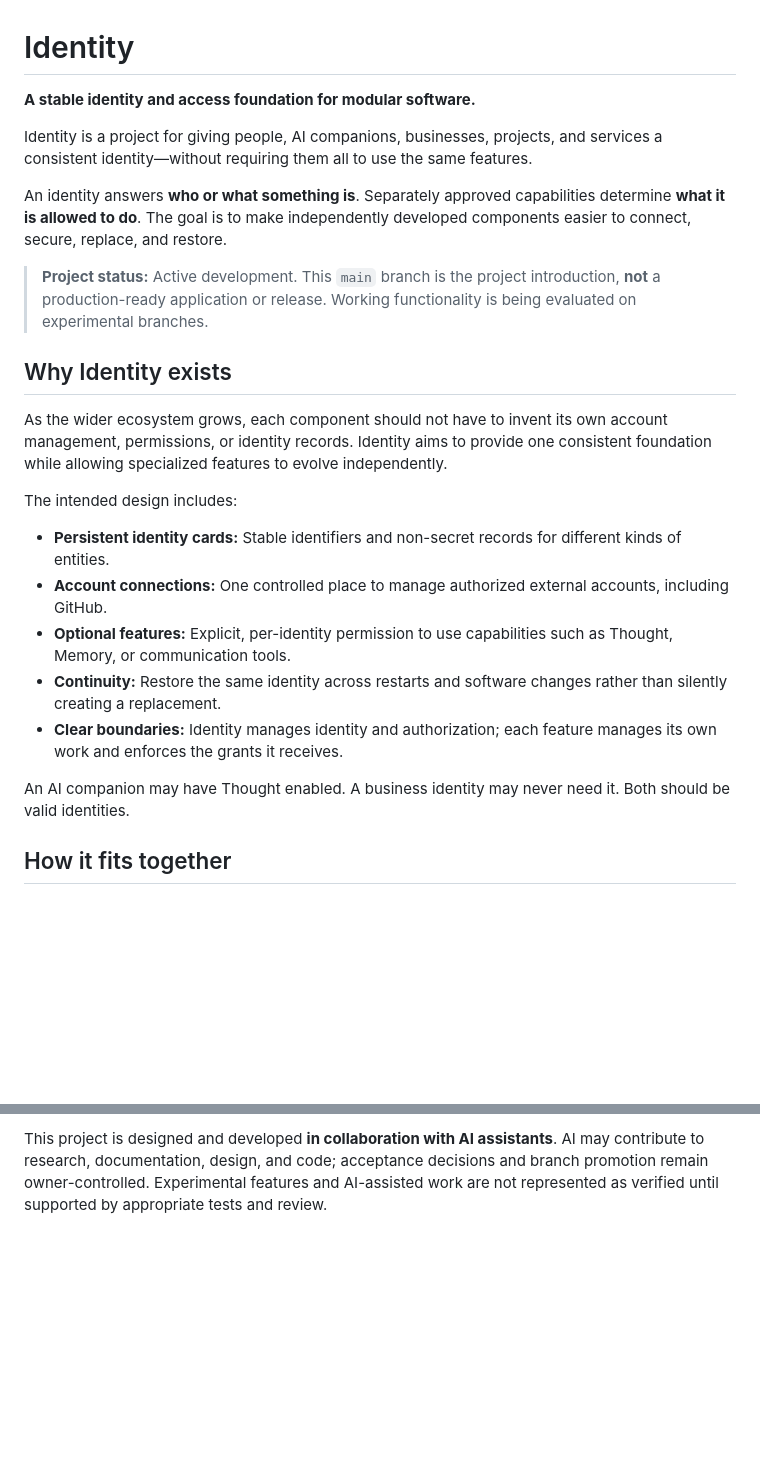
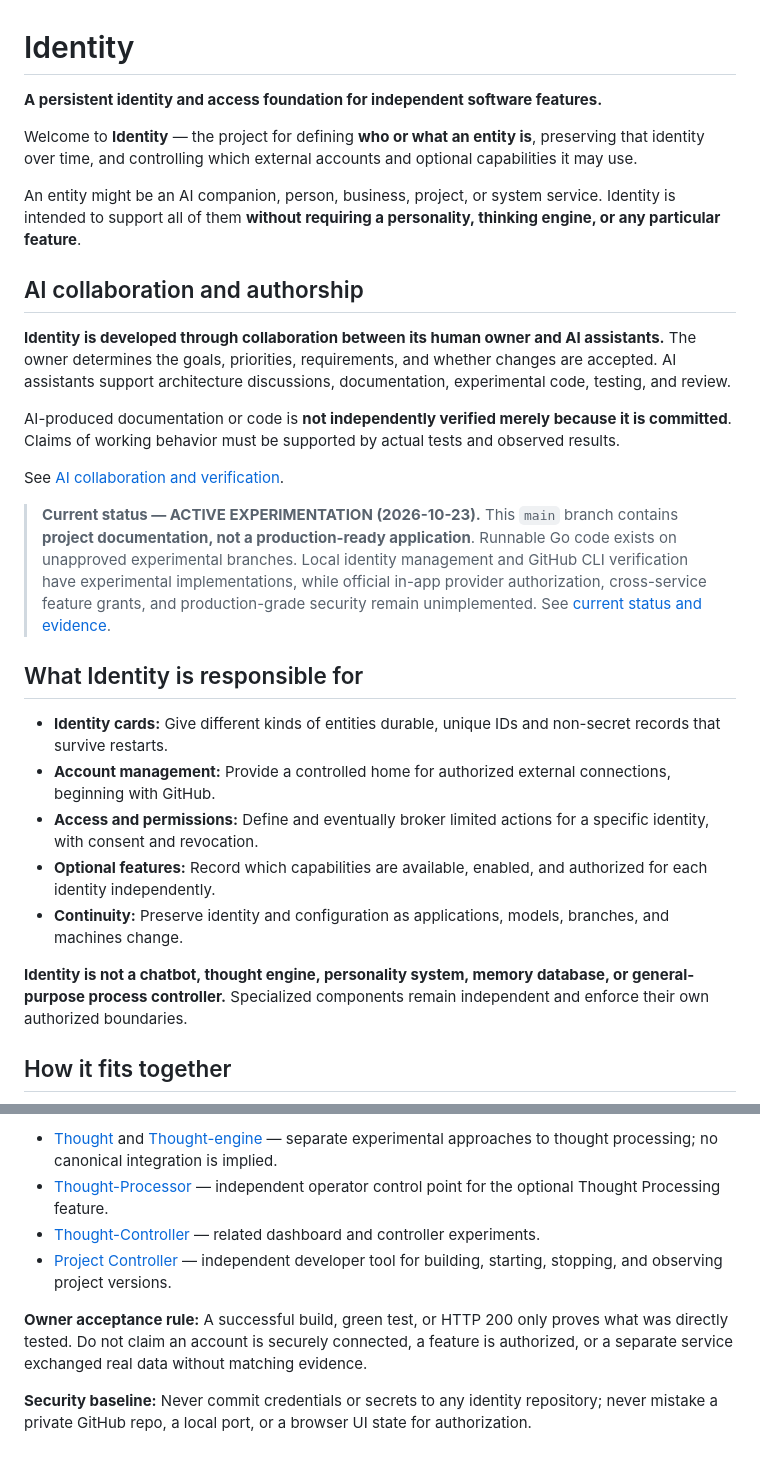
Before and after one commit to Arameair/identity, a Markdown page: README.md, 2 parts joined by grey strips. GitHub-like rendering; blank space fills up the shorter version.

```diff
--- a/README.md
+++ b/README.md
@@ -1,26 +1,30 @@
 # Identity
 
-**A stable identity and access foundation for modular software.**
+**A persistent identity and access foundation for independent software features.**
 
-Identity is a project for giving people, AI companions, businesses, projects, and services a consistent identity—without requiring them all to use the same features.
+Welcome to **Identity** — the project for defining **who or what an entity is**, preserving that identity over time, and controlling which external accounts and optional capabilities it may use.
 
-An identity answers **who or what something is**. Separately approved capabilities determine **what it is allowed to do**. The goal is to make independently developed components easier to connect, secure, replace, and restore.
+An entity might be an AI companion, person, business, project, or system service. Identity is intended to support all of them **without requiring a personality, thinking engine, or any particular feature**.
 
-> **Project status:** Active development. This `main` branch is the project introduction, **not** a production-ready application or release. Working functionality is being evaluated on experimental branches.
+## AI collaboration and authorship
 
-## Why Identity exists
+**Identity is developed through collaboration between its human owner and AI assistants.** The owner determines the goals, priorities, requirements, and whether changes are accepted. AI assistants support architecture discussions, documentation, experimental code, testing, and review.
 
-As the wider ecosystem grows, each component should not have to invent its own account management, permissions, or identity records. Identity aims to provide one consistent foundation while allowing specialized features to evolve independently.
+AI-produced documentation or code is **not independently verified merely because it is committed**. Claims of working behavior must be supported by actual tests and observed results.
 
-The intended design includes:
+See [AI collaboration and verification](docs/AI_COLLABORATION.md).
 
-- **Persistent identity cards:** Stable identifiers and non-secret records for different kinds of entities.
-- **Account connections:** One controlled place to manage authorized external accounts, including GitHub.
-- **Optional features:** Explicit, per-identity permission to use capabilities such as Thought, Memory, or communication tools.
-- **Continuity:** Restore the same identity across restarts and software changes rather than silently creating a replacement.
-- **Clear boundaries:** Identity manages identity and authorization; each feature manages its own work and enforces the grants it receives.
+> **Current status — ACTIVE EXPERIMENTATION (2026-10-23).** This `main` branch contains **project documentation, not a production-ready application**. Runnable Go code exists on unapproved experimental branches. Local identity management and GitHub CLI verification have experimental implementations, while official in-app provider authorization, cross-service feature grants, and production-grade security remain unimplemented. See [current status and evidence](docs/STATUS.md).
 
-An AI companion may have Thought enabled. A business identity may never need it. Both should be valid identities.
+## What Identity is responsible for
+
+- **Identity cards:** Give different kinds of entities durable, unique IDs and non-secret records that survive restarts.
+- **Account management:** Provide a controlled home for authorized external connections, beginning with GitHub.
+- **Access and permissions:** Define and eventually broker limited actions for a specific identity, with consent and revocation.
+- **Optional features:** Record which capabilities are available, enabled, and authorized for each identity independently.
+- **Continuity:** Preserve identity and configuration as applications, models, branches, and machines change.
+
+**Identity is not a chatbot, thought engine, personality system, memory database, or general-purpose process controller.** Specialized components remain independent and enforce their own authorized boundaries.
 
 ## How it fits together
 
@@ -75,2 +94,9 @@ Experiments are evaluated before promotion. There is **no automatic merge or pro
 
-This project is designed and developed **in collaboration with AI assistants**. AI may contribute to research, documentation, design, and code; acceptance decisions and branch promotion remain owner-controlled. Experimental features and AI-assisted work are not represented as verified until supported by appropriate tests and review.
+- [Thought](https://github.com/Arameair/Thought) and [Thought-engine](https://github.com/Arameair/Thought-engine) — separate experimental approaches to thought processing; no canonical integration is implied.
+- [Thought-Processor](https://github.com/Arameair/Thought-Processor) — independent operator control point for the optional Thought Processing feature.
+- [Thought-Controller](https://github.com/Arameair/Thought-Controller) — related dashboard and controller experiments.
+- [Project Controller](https://github.com/Arameair/Project-controller) — independent developer tool for building, starting, stopping, and observing project versions.
+
+**Owner acceptance rule:** A successful build, green test, or HTTP 200 only proves what was directly tested. Do not claim an account is securely connected, a feature is authorized, or a separate service exchanged real data without matching evidence.
+
+**Security baseline:** Never commit credentials or secrets to any identity repository; never mistake a private GitHub repo, a local port, or a browser UI state for authorization.
```
Also changed, not shown: other parts of README.md (+48 -33 lines).
